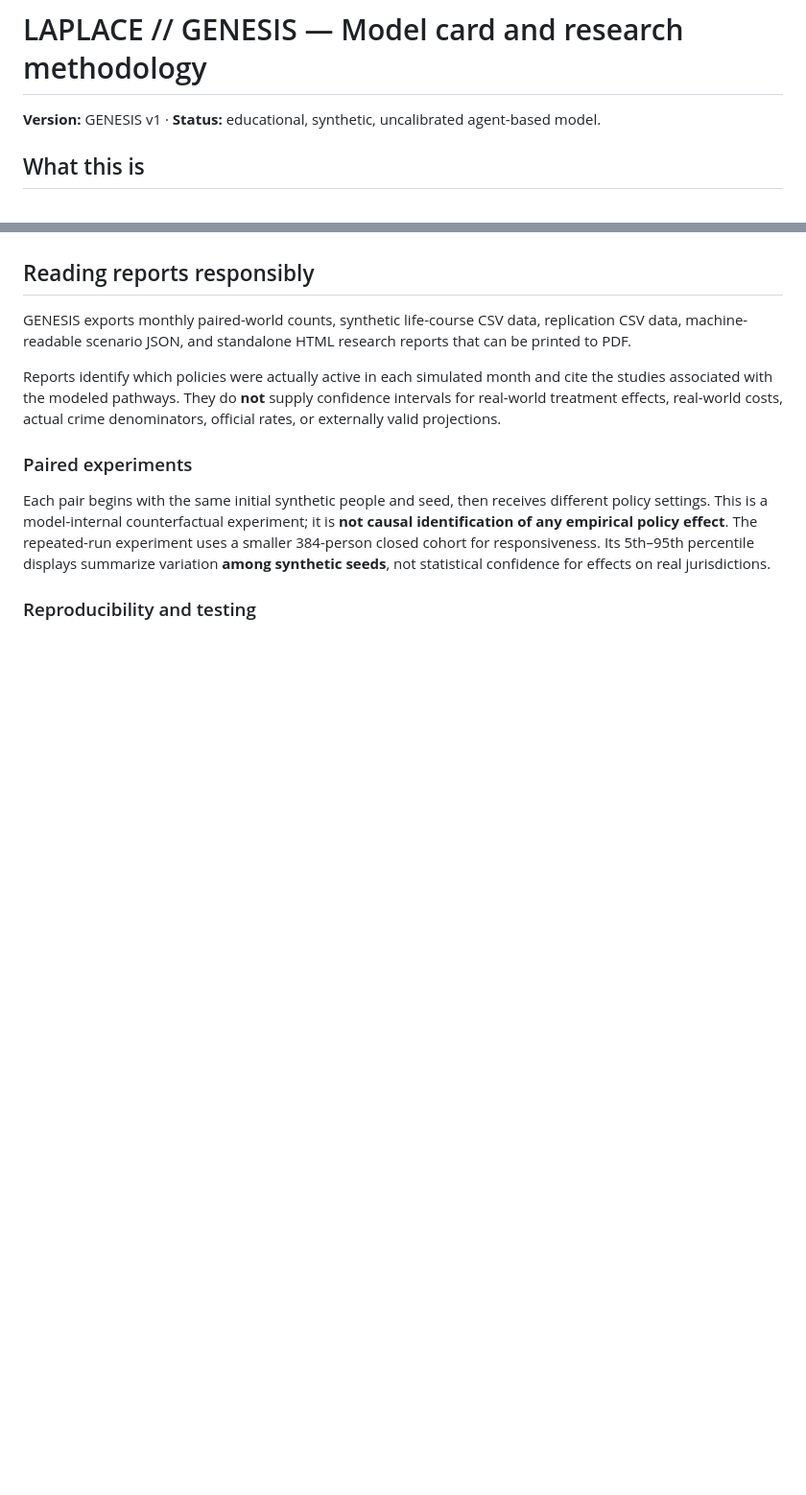
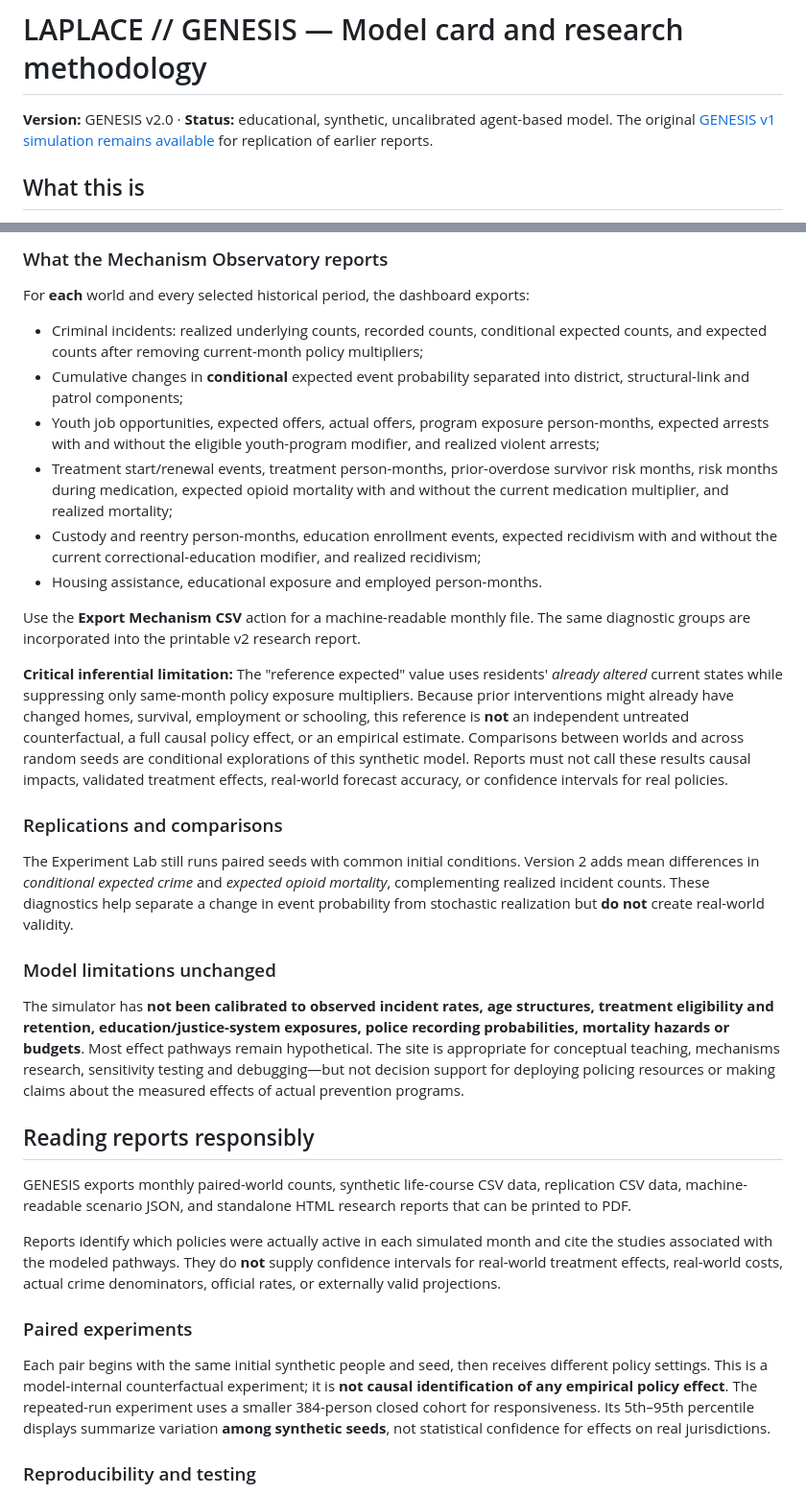
Before and after one commit to crimjordan/laplaces-officer, a Markdown page: GENESIS_MODEL_CARD.md, 2 parts joined by grey strips. Shown at 96% size. GitHub-like rendering; blank space fills up the shorter version.

```diff
--- a/GENESIS_MODEL_CARD.md
+++ b/GENESIS_MODEL_CARD.md
@@ -1,6 +1,6 @@
 # LAPLACE // GENESIS — Model card and research methodology
 
-**Version:** GENESIS v1 · **Status:** educational, synthetic, uncalibrated agent-based model.
+**Version:** GENESIS v2.0 · **Status:** educational, synthetic, uncalibrated agent-based model. The original [GENESIS v1 simulation remains available](https://crimjordan.github.io/laplaces-officer/genesis-legacy.html) for replication of earlier reports.
 
 ## What this is
 
@@ -38,3 +66,25 @@ The clickable in-app evidence ledger contains the full source links and model in
+### What the Mechanism Observatory reports
+
+For **each** world and every selected historical period, the dashboard exports:
+
+- Criminal incidents: realized underlying counts, recorded counts, conditional expected counts, and expected counts after removing current-month policy multipliers;
+- Cumulative changes in **conditional** expected event probability separated into district, structural-link and patrol components;
+- Youth job opportunities, expected offers, actual offers, program exposure person-months, expected arrests with and without the eligible youth-program modifier, and realized violent arrests;
+- Treatment start/renewal events, treatment person-months, prior-overdose survivor risk months, risk months during medication, expected opioid mortality with and without the current medication multiplier, and realized mortality;
+- Custody and reentry person-months, education enrollment events, expected recidivism with and without the current correctional-education modifier, and realized recidivism;
+- Housing assistance, educational exposure and employed person-months.
+
+Use the **Export Mechanism CSV** action for a machine-readable monthly file. The same diagnostic groups are incorporated into the printable v2 research report.
+
+**Critical inferential limitation:** The "reference expected" value uses residents' *already altered* current states while suppressing only same-month policy exposure multipliers. Because prior interventions might already have changed homes, survival, employment or schooling, this reference is **not** an independent untreated counterfactual, a full causal policy effect, or an empirical estimate. Comparisons between worlds and across random seeds are conditional explorations of this synthetic model. Reports must not call these results causal impacts, validated treatment effects, real-world forecast accuracy, or confidence intervals for real policies.
+
+### Replications and comparisons
+
+The Experiment Lab still runs paired seeds with common initial conditions. Version 2 adds mean differences in *conditional expected crime* and *expected opioid mortality*, complementing realized incident counts. These diagnostics help separate a change in event probability from stochastic realization but **do not** create real-world validity.
+
+### Model limitations unchanged
+
+The simulator has **not been calibrated to observed incident rates, age structures, treatment eligibility and retention, education/justice-system exposures, police recording probabilities, mortality hazards or budgets**. Most effect pathways remain hypothetical. The site is appropriate for conceptual teaching, mechanisms research, sensitivity testing and debugging—but not decision support for deploying policing resources or making claims about the measured effects of actual prevention programs.
 
 ## Reading reports responsibly
 
```
Also changed, not shown: other parts of GENESIS_MODEL_CARD.md (+32 -3 lines).
